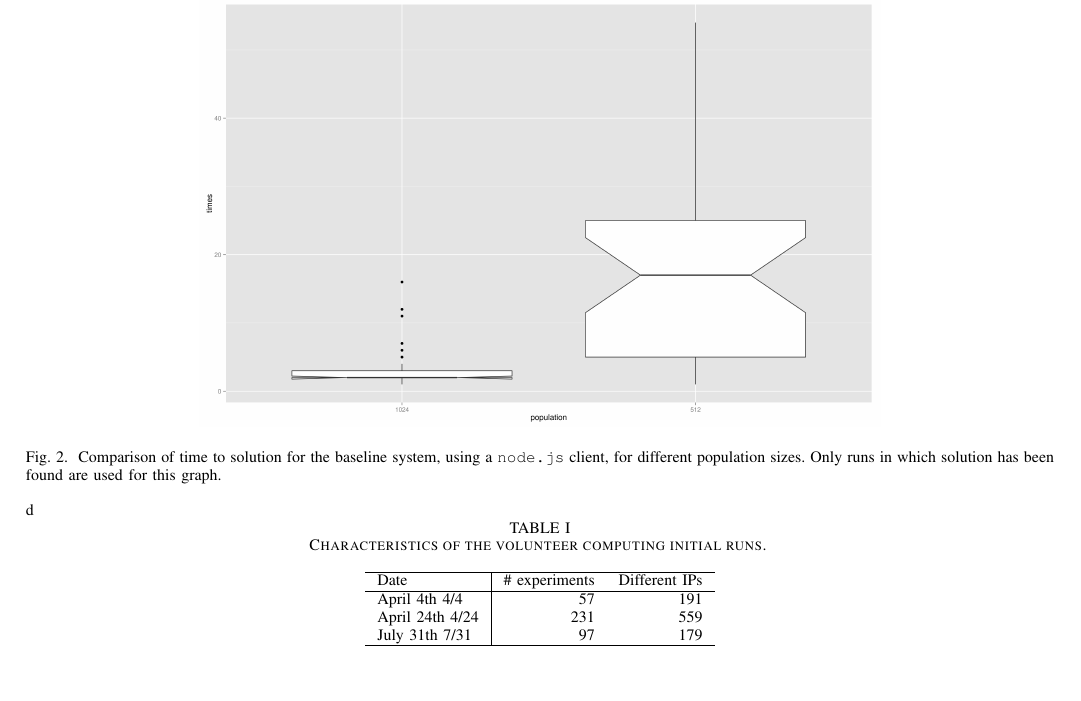
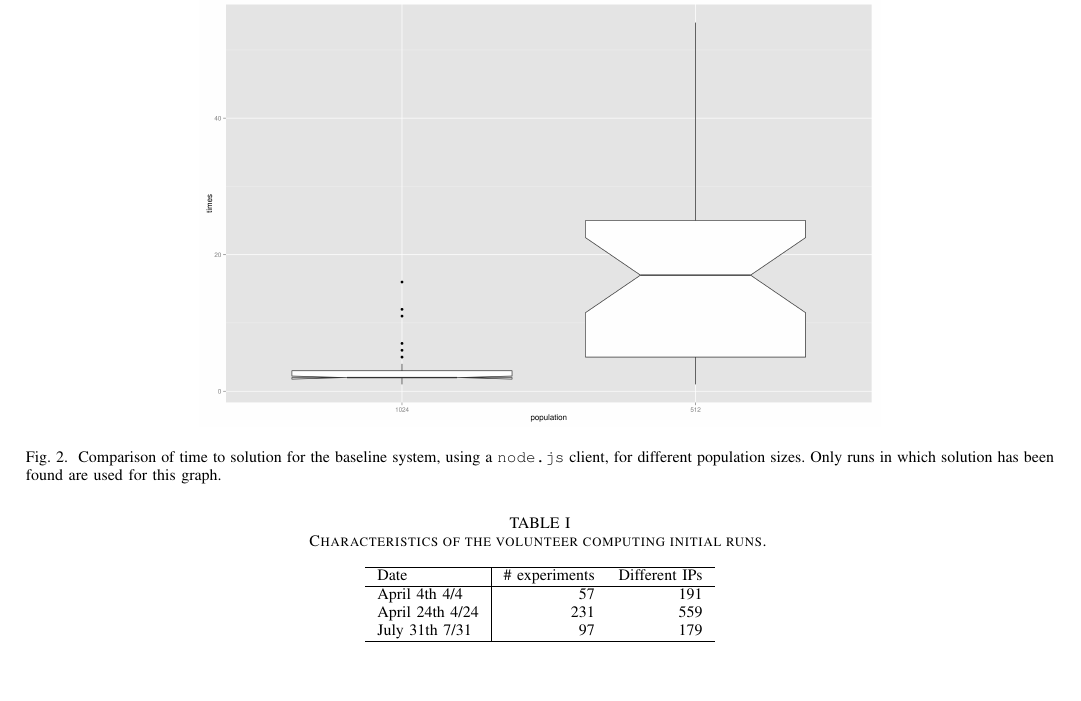
Before and after one commit to JJ/modeling-volunteer-computing, a LaTeX paper (volunteer-clouds-ieee-ci-si.tex): part of page 5 of 11, cut so that both start at the same text. Compiled offline with pdfLaTeX.

Commit message:
una letra d se había quedado suelta en la página 5, junto a la TABLE I (la he quitado)

```diff
--- a/volunteer-clouds-ieee-ci-si.tex
+++ b/volunteer-clouds-ieee-ci-si.tex
@@ -528,7 +528,7 @@ the islands running in the browser {\em spill} from one experiment to
 the next. However, previous experiments have proven that the influence
 of these islands in the next experiment is, in fact negligible.
 %
-\begin{table*}d
+\begin{table*}
 \caption{Characteristics of the volunteer computing initial runs. \label{tab:runs}}
 \begin{center}
 \begin{tabular}{l|rr}
```
